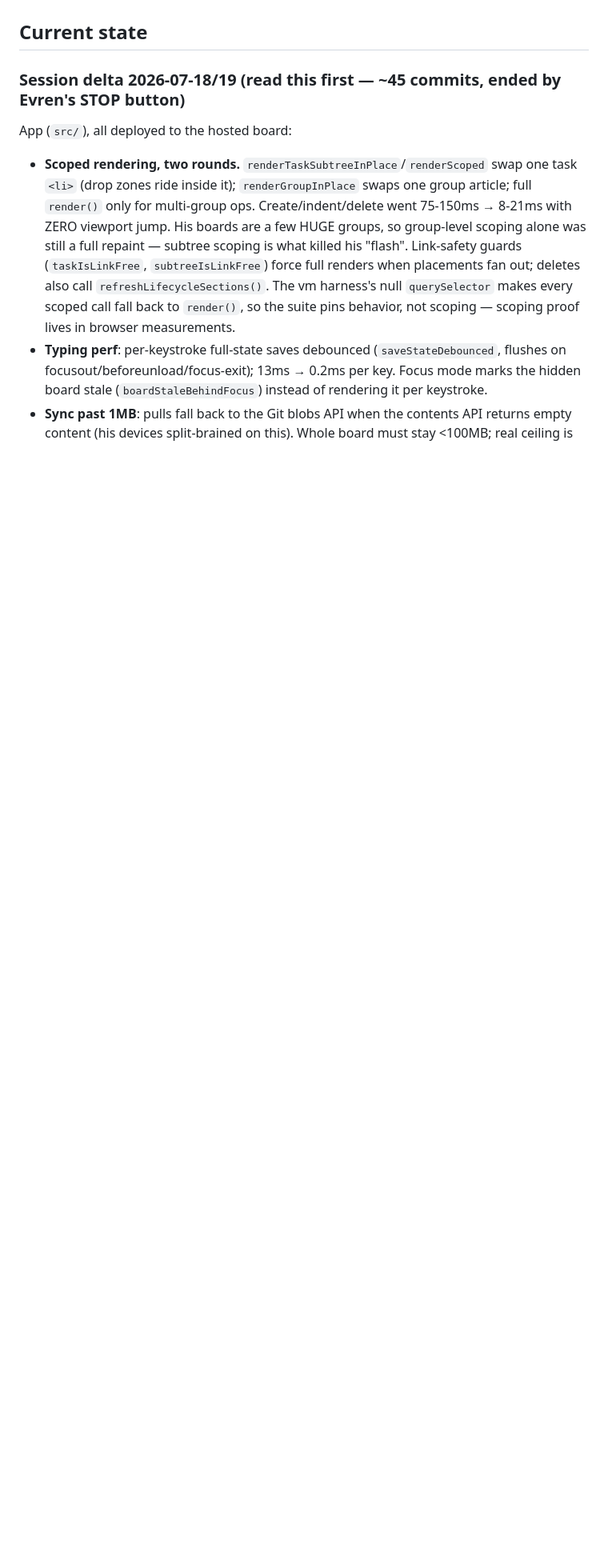
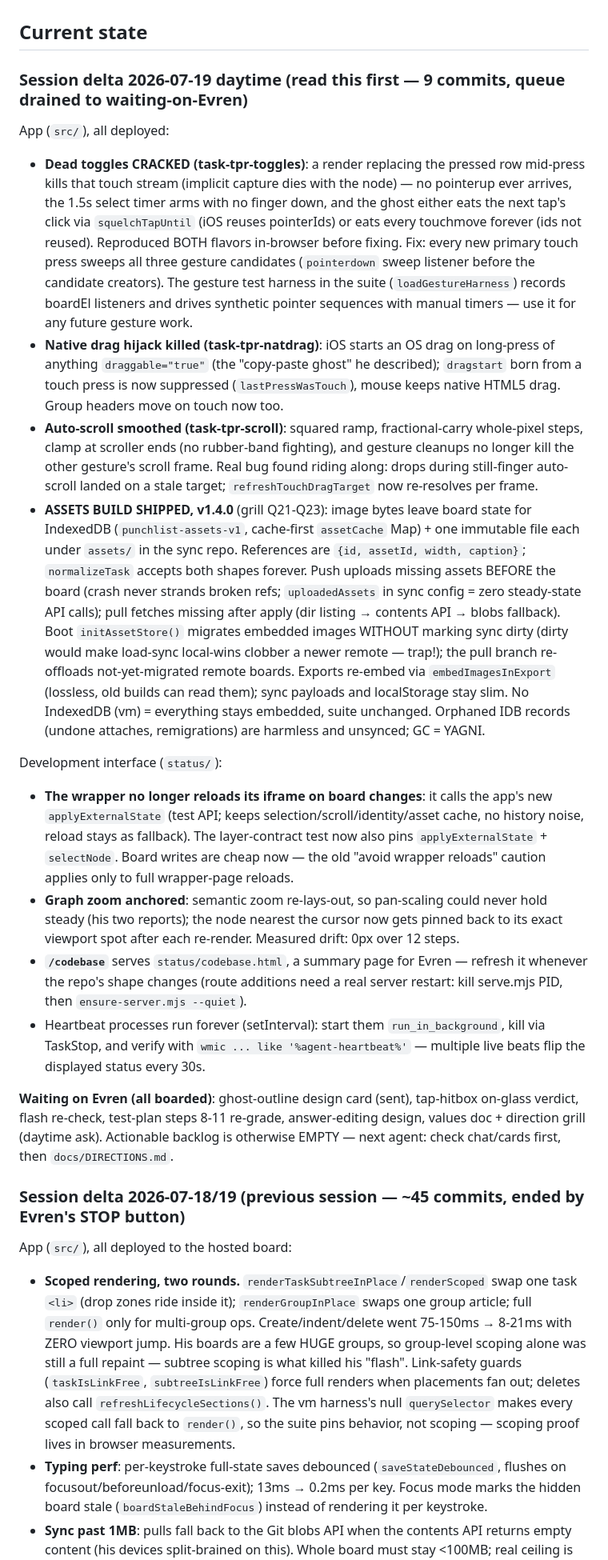
Before and after one commit to evrenucar/punchlist_app, a Markdown page: docs/AGENT_HANDOFF.md, the part around the change. Shown at 80% size. GitHub-like rendering; blank space fills up the shorter version.

Commit message:
docs: handoff delta for the 2026-07-19 day session - queue drained to waiting-on-Evren
Co-Authored-By: Claude Fable 5 <noreply@anthropic.com>

```diff
--- a/docs/AGENT_HANDOFF.md
+++ b/docs/AGENT_HANDOFF.md
@@ -27,7 +27,23 @@ The user routinely dumps unstructured work, then needs to:
 
 ## Current state
 
-### Session delta 2026-07-18/19 (read this first — ~45 commits, ended by Evren's STOP button)
+### Session delta 2026-07-19 daytime (read this first — 9 commits, queue drained to waiting-on-Evren)
+
+App (`src/`), all deployed:
+- **Dead toggles CRACKED (task-tpr-toggles)**: a render replacing the pressed row mid-press kills that touch stream (implicit capture dies with the node) — no pointerup ever arrives, the 1.5s select timer arms with no finger down, and the ghost either eats the next tap's click via `squelchTapUntil` (iOS reuses pointerIds) or eats every touchmove forever (ids not reused). Reproduced BOTH flavors in-browser before fixing. Fix: every new primary touch press sweeps all three gesture candidates (`pointerdown` sweep listener before the candidate creators). The gesture test harness in the suite (`loadGestureHarness`) records boardEl listeners and drives synthetic pointer sequences with manual timers — use it for any future gesture work.
+- **Native drag hijack killed (task-tpr-natdrag)**: iOS starts an OS drag on long-press of anything `draggable="true"` (the "copy-paste ghost" he described); `dragstart` born from a touch press is now suppressed (`lastPressWasTouch`), mouse keeps native HTML5 drag. Group headers move on touch now too.
+- **Auto-scroll smoothed (task-tpr-scroll)**: squared ramp, fractional-carry whole-pixel steps, clamp at scroller ends (no rubber-band fighting), and gesture cleanups no longer kill the other gesture's scroll frame. Real bug found riding along: drops during still-finger auto-scroll landed on a stale target; `refreshTouchDragTarget` now re-resolves per frame.
+- **ASSETS BUILD SHIPPED, v1.4.0** (grill Q21-Q23): image bytes leave board state for IndexedDB (`punchlist-assets-v1`, cache-first `assetCache` Map) + one immutable file each under `assets/` in the sync repo. References are `{id, assetId, width, caption}`; `normalizeTask` accepts both shapes forever. Push uploads missing assets BEFORE the board (crash never strands broken refs; `uploadedAssets` in sync config = zero steady-state API calls); pull fetches missing after apply (dir listing → contents API → blobs fallback). Boot `initAssetStore()` migrates embedded images WITHOUT marking sync dirty (dirty would make load-sync local-wins clobber a newer remote — trap!); the pull branch re-offloads not-yet-migrated remote boards. Exports re-embed via `embedImagesInExport` (lossless, old builds can read them); sync payloads and localStorage stay slim. No IndexedDB (vm) = everything stays embedded, suite unchanged. Orphaned IDB records (undone attaches, remigrations) are harmless and unsynced; GC = YAGNI.
+
+Development interface (`status/`):
+- **The wrapper no longer reloads its iframe on board changes**: it calls the app's new `applyExternalState` (test API; keeps selection/scroll/identity/asset cache, no history noise, reload stays as fallback). The layer-contract test now also pins `applyExternalState` + `selectNode`. Board writes are cheap now — the old "avoid wrapper reloads" caution applies only to full wrapper-page reloads.
+- **Graph zoom anchored**: semantic zoom re-lays-out, so pan-scaling could never hold steady (his two reports); the node nearest the cursor now gets pinned back to its exact viewport spot after each re-render. Measured drift: 0px over 12 steps.
+- **`/codebase`** serves `status/codebase.html`, a summary page for Evren — refresh it whenever the repo's shape changes (route additions need a real server restart: kill serve.mjs PID, then `ensure-server.mjs --quiet`).
+- Heartbeat processes run forever (setInterval): start them `run_in_background`, kill via TaskStop, and verify with `wmic ... like '%agent-heartbeat%'` — multiple live beats flip the displayed status every 30s.
+
+**Waiting on Evren (all boarded)**: ghost-outline design card (sent), tap-hitbox on-glass verdict, flash re-check, test-plan steps 8-11 re-grade, answer-editing design, values doc + direction grill (daytime ask). Actionable backlog is otherwise EMPTY — next agent: check chat/cards first, then `docs/DIRECTIONS.md`.
+
+### Session delta 2026-07-18/19 (previous session — ~45 commits, ended by Evren's STOP button)
 
 App (`src/`), all deployed to the hosted board:
 - **Scoped rendering, two rounds.** `renderTaskSubtreeInPlace`/`renderScoped` swap one task `<li>` (drop zones ride inside it); `renderGroupInPlace` swaps one group article; full `render()` only for multi-group ops. Create/indent/delete went 75-150ms → 8-21ms with ZERO viewport jump. His boards are a few HUGE groups, so group-level scoping alone was still a full repaint — subtree scoping is what killed his "flash". Link-safety guards (`taskIsLinkFree`, `subtreeIsLinkFree`) force full renders when placements fan out; deletes also call `refreshLifecycleSections()`. The vm harness's null `querySelector` makes every scoped call fall back to `render()`, so the suite pins behavior, not scoping — scoping proof lives in browser measurements.
```
Also changed, not shown: docs/AGENT_INTERFACE.md (+2 -2 lines).
